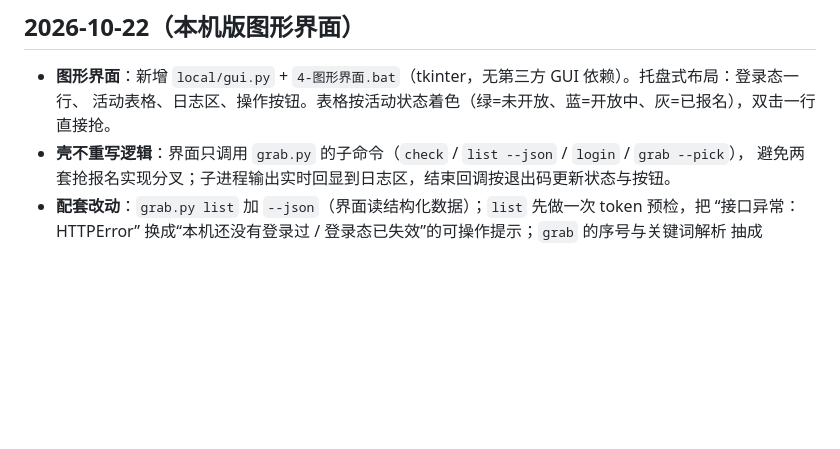
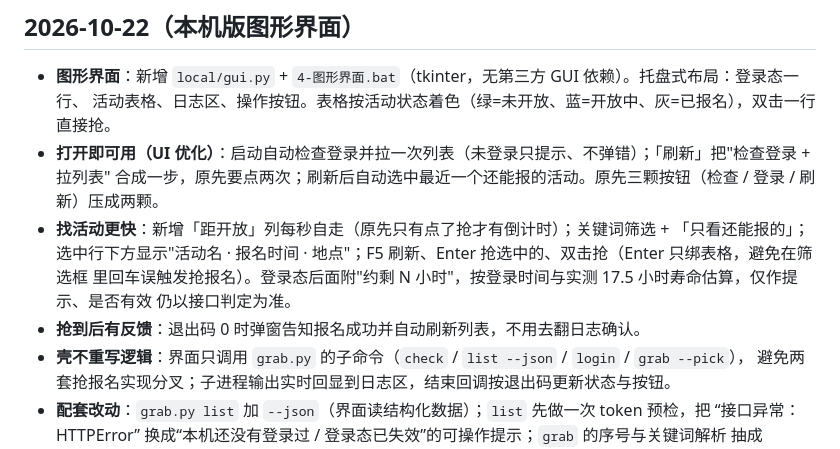
Before and after one commit to ShenTingBai/tjise-activity-watch, a Markdown page: CHANGELOG.md, the part around the change. GitHub-like rendering; blank space fills up the shorter version.

```diff
--- a/CHANGELOG.md
+++ b/CHANGELOG.md
@@ -6,6 +6,13 @@
 
 - **图形界面**：新增 `local/gui.py` + `4-图形界面.bat`（tkinter，无第三方 GUI 依赖）。托盘式布局：登录态一行、
   活动表格、日志区、操作按钮。表格按活动状态着色（绿=未开放、蓝=开放中、灰=已报名），双击一行直接抢。
+- **打开即可用（UI 优化）**：启动自动检查登录并拉一次列表（未登录只提示、不弹错）；「刷新」把"检查登录 + 拉列表"
+  合成一步，原先要点两次；刷新后自动选中最近一个还能报的活动。原先三颗按钮（检查 / 登录 / 刷新）压成两颗。
+- **找活动更快**：新增「距开放」列每秒自走（原先只有点了抢才有倒计时）；关键词筛选 + 「只看还能报的」；
+  选中行下方显示"活动名 · 报名时间 · 地点"；F5 刷新、Enter 抢选中的、双击抢（Enter 只绑表格，避免在筛选框
+  里回车误触发抢报名）。登录态后面附"约剩 N 小时"，按登录时间与实测 17.5 小时寿命估算，仅作提示、是否有效
+  仍以接口判定为准。
+- **抢到后有反馈**：退出码 0 时弹窗告知报名成功并自动刷新列表，不用去翻日志确认。
 - **壳不重写逻辑**：界面只调用 `grab.py` 的子命令（`check` / `list --json` / `login` / `grab --pick`），
   避免两套抢报名实现分叉；子进程输出实时回显到日志区，结束回调按退出码更新状态与按钮。
 - **配套改动**：`grab.py list` 加 `--json`（界面读结构化数据）；`list` 先做一次 token 预检，把
```
Also changed, not shown: local/README.md (+7 -3 lines), local/gui-preview.png, 1 other file.
